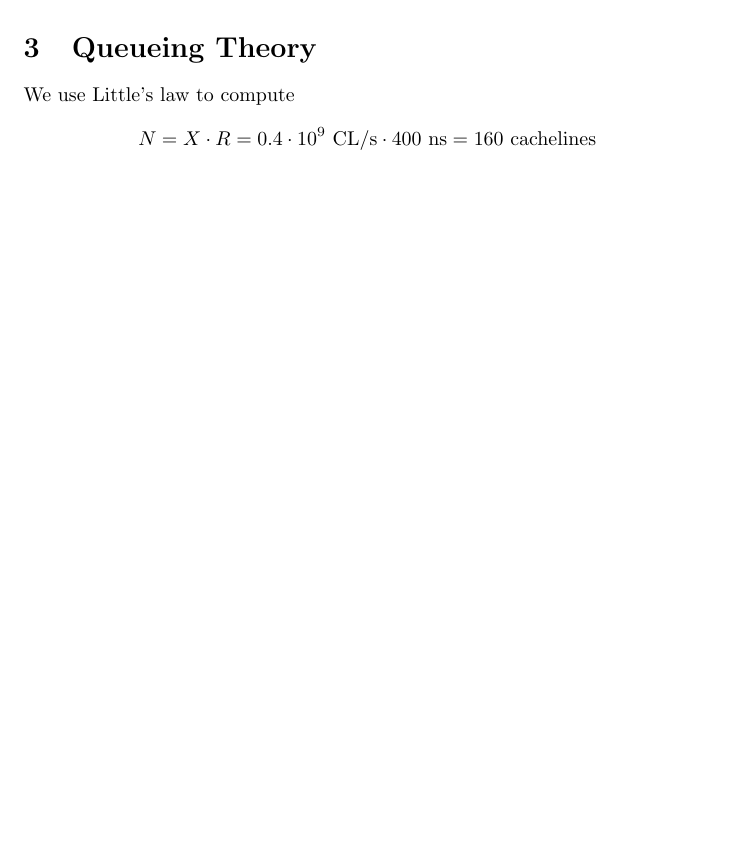
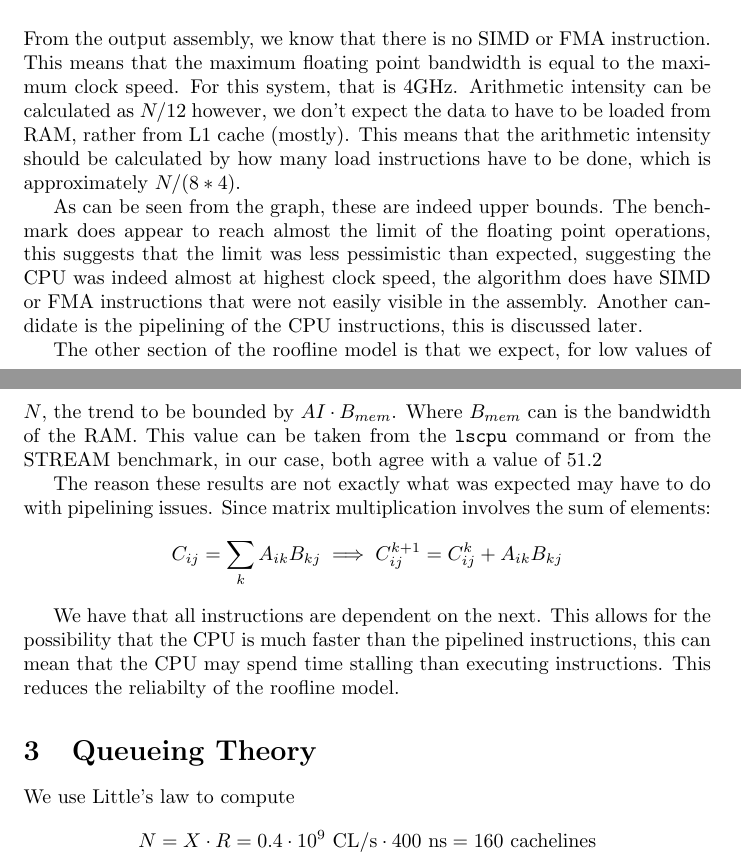
Before and after one commit to joeldehaan/performance-engineering, a LaTeX document (week3/main.tex): part of page 5 of 5 before the commit and two parts of pages 5 and 6 of 6 after it, the two joined at a grey line, cut at the place of the change, the shorter picture padded with empty space. Compiled offline with pdfLaTeX.

Commit message:
tex done

```diff
--- a/week3/main.tex
+++ b/week3/main.tex
@@ -67,6 +67,20 @@ If all matrices fit in cache, we simply move 3 matrices with $N^2$ elements of 8
     \label{fig:steady1}
 \end{figure}
 
+From the output assembly, we know that there is no SIMD or FMA instruction. This means that the maximum floating point bandwidth is equal to the maximum clock speed. For this system, that is 4GHz.
+Arithmetic intensity can be calculated as $N / 12$ however, we don't expect the data to have to be loaded from RAM, rather from L1 cache (mostly). This means that the arithmetic intensity should be calculated by how many load instructions have to be done, which is approximately
+$N / (8 * 4)$.
+
+As can be seen from the graph, these are indeed upper bounds. The benchmark does appear to reach almost the limit of the floating point operations, this suggests that the limit was less pessimistic than expected, suggesting the CPU was indeed almost at highest clock speed, the algorithm does have SIMD or FMA instructions
+that were not easily visible in the assembly. Another candidate is the pipelining of the CPU instructions, this is discussed later.
+
+The other section of the roofline model is that we expect, for low values of $N$, the trend to be bounded by $AI\cdot B_{mem}$. Where $B_{mem}$ can is the bandwidth of the RAM. This value can be taken from the \texttt{lscpu} command or from the STREAM benchmark, in our case, both agree with a value of $51.2$
+
+The reason these results are not exactly what was expected may have to do with pipelining issues. Since matrix multiplication involves the sum of elements:
+$$C_{ij} = \sum_kA_{ik}B_{kj} \implies C_{ij}^{k+1} = C^k_{ij} + A_{ik}B_{kj}$$
+
+We have that all instructions are dependent on the next. This allows for the possibility that the CPU is much faster than the pipelined instructions, this can mean that the CPU may spend time stalling than executing instructions. This reduces the reliabilty of the roofline model.
+
 \section{Queueing Theory}
 
 We use Little's law to compute
```
Also changed, not shown: 4 other files.
